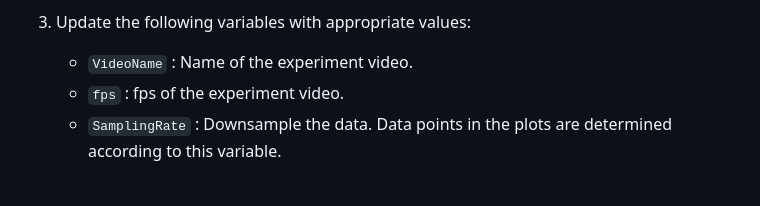
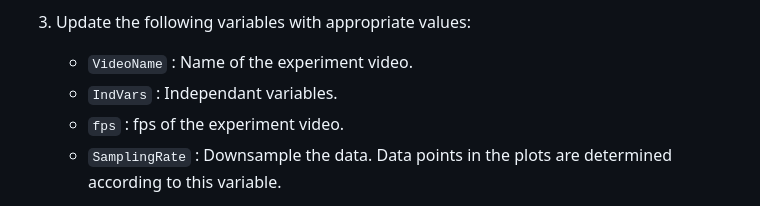
Before and after one commit to baburerdem/Api-TRACE, a Markdown page: README.md, the part around the change. Rendered like a GitHub page.

```diff
--- a/README.md
+++ b/README.md
@@ -71,6 +71,7 @@ Instructions:
 
 3. Update the following variables with appropriate values:
 	- `VideoName` : Name of the experiment video.
+	- `IndVars` : Independant variables.
 	- `fps` : fps of the experiment video.
 	- `SamplingRate` : Downsample the data. Data points in the plots are determined according to this variable.
 
```
